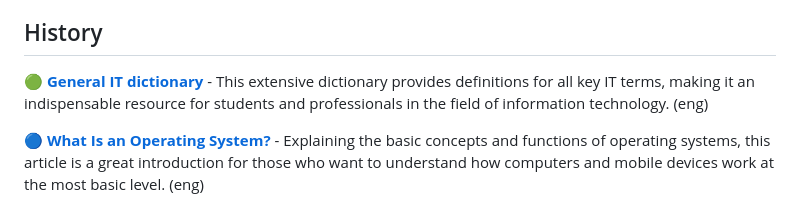
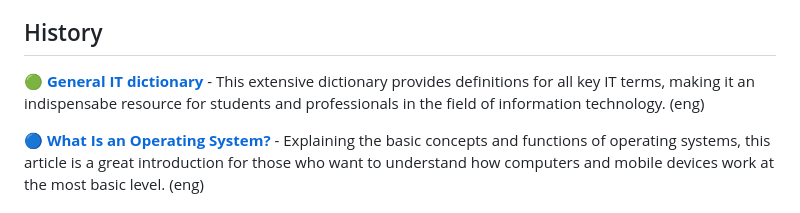
Before and after one commit to broacademy/HTML-course-2, a Markdown page: lesson-1.md, the part around the change. Drawn GitHub-style.

Commit message:
add first lesson m

```diff
--- a/lesson-1.md
+++ b/lesson-1.md
@@ -14,7 +14,7 @@
 
 ## History
 
-🟢 **[General IT dictionary](https://www.codecademy.com/resources/docs/general)** - This extensive dictionary provides definitions for all key IT terms, making it an indispensable resource for students and professionals in the field of information technology. (eng)
+🟢 **[General IT dictionary](https://www.codecademy.com/resources/docs/general)** - This extensive dictionary provides definitions for all key IT terms, making it an indispensabe resource for students and professionals in the field of information technology. (eng)
 
 🔵 **[What Is an Operating System?](https://www.codecademy.com/resources/blog/operating-system/)** - Explaining the basic concepts and functions of operating systems, this article is a great introduction for those who want to understand how computers and mobile devices work at the most basic level. (eng)
 
```
